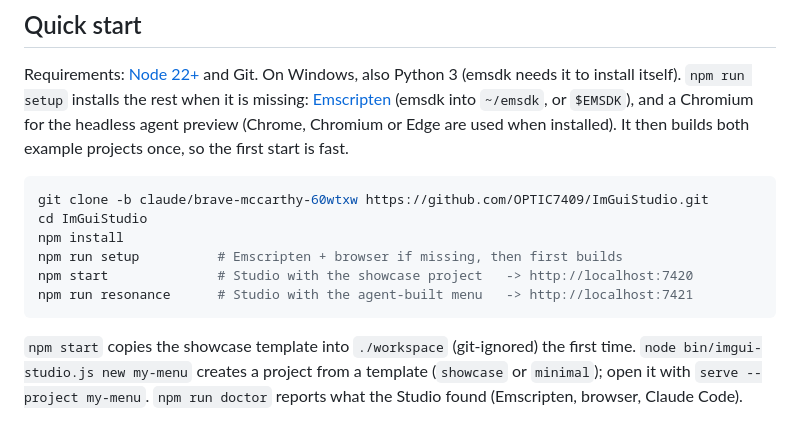
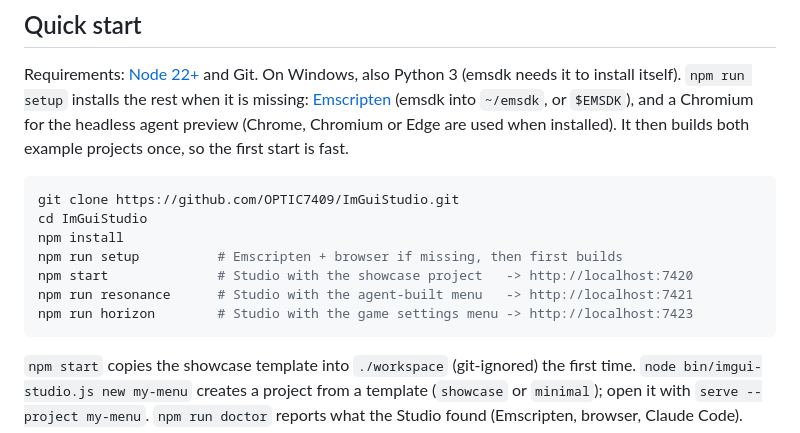
Before and after one commit to OPTIC7409/ImGuiStudio, a Markdown page: README.md, the part around the change printed below. Rendered like a GitHub page.

````diff
--- a/README.md
+++ b/README.md
@@ -37,12 +39,13 @@ for the headless agent preview (Chrome, Chromium or Edge are used when installed
 builds both example projects once, so the first start is fast.
 
 ```sh
-git clone -b claude/brave-mccarthy-60wtxw https://github.com/OPTIC7409/ImGuiStudio.git
+git clone https://github.com/OPTIC7409/ImGuiStudio.git
 cd ImGuiStudio
 npm install
 npm run setup          # Emscripten + browser if missing, then first builds
 npm start              # Studio with the showcase project   -> http://localhost:7420
 npm run resonance      # Studio with the agent-built menu   -> http://localhost:7421
+npm run horizon        # Studio with the game settings menu -> http://localhost:7423
 ```
 
 `npm start` copies the showcase template into `./workspace` (git-ignored) the first
````
Also changed, not shown: other parts of README.md (+119 -2 lines), docs/images/horizon.png (added), 13 other files.
